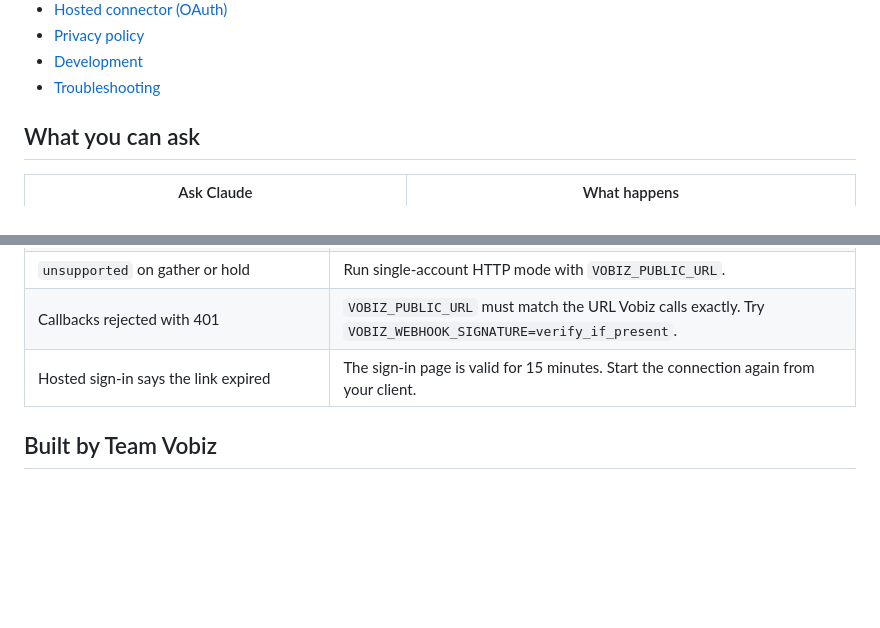
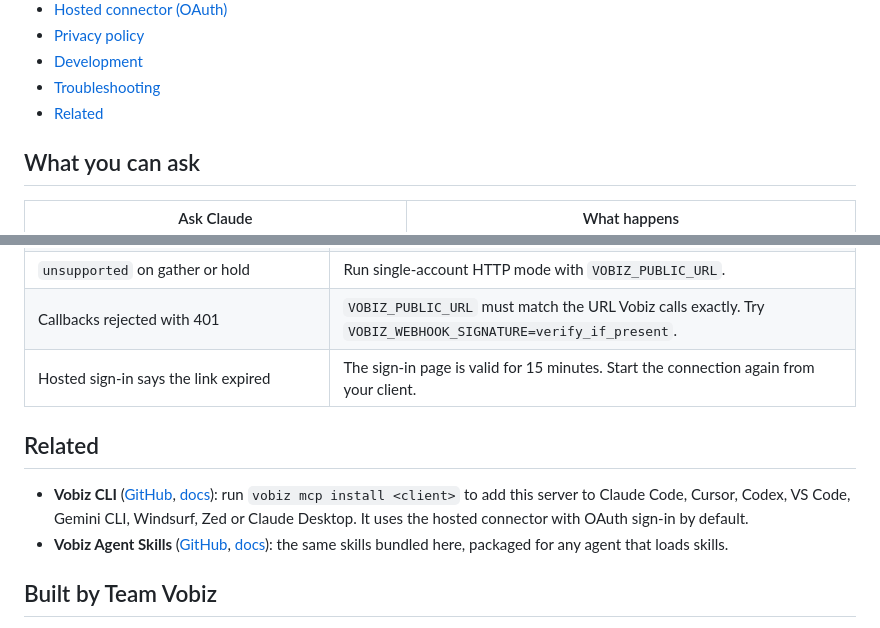
Before and after one commit to vobiz-ai/Vobiz-MCP-Server, a Markdown page: README.md, 2 parts joined by grey strips. Rendered like a GitHub page; blank space fills up the shorter version.

Commit message:
docs(readme): link the Vobiz CLI and the Agent Skills repository

```diff
--- a/README.md
+++ b/README.md
@@ -63,6 +63,7 @@ Then say *"use the audio Morning alarm"* and the assistant passes that name as `
 - [Privacy policy](#privacy-policy)
 - [Development](#development)
 - [Troubleshooting](#troubleshooting)
+- [Related](#related)
 
 ## What you can ask
 
@@ -394,6 +395,11 @@ npm run skills:sync         # refresh bundled skills from the docs repository
 | Callbacks rejected with 401 | `VOBIZ_PUBLIC_URL` must match the URL Vobiz calls exactly. Try `VOBIZ_WEBHOOK_SIGNATURE=verify_if_present`. |
 | Hosted sign-in says the link expired | The sign-in page is valid for 15 minutes. Start the connection again from your client. |
 
+## Related
+
+- **Vobiz CLI** ([GitHub](https://github.com/vobiz-ai/Vobiz-CLI), [docs](https://www.vobiz.ai/docs/resources/cli)): run `vobiz mcp install <client>` to add this server to Claude Code, Cursor, Codex, VS Code, Gemini CLI, Windsurf, Zed or Claude Desktop. It uses the hosted connector with OAuth sign-in by default.
+- **Vobiz Agent Skills** ([GitHub](https://github.com/vobiz-ai/Agent-Skills), [docs](https://www.vobiz.ai/docs/resources/skills)): the same skills bundled here, packaged for any agent that loads skills.
+
 ## Built by Team Vobiz
 
 [Vobiz](https://www.vobiz.ai) is a global programmable telephony platform: SIP trunking, voice APIs, SMS, WhatsApp and AI voice agent integrations in 130+ countries.
```
